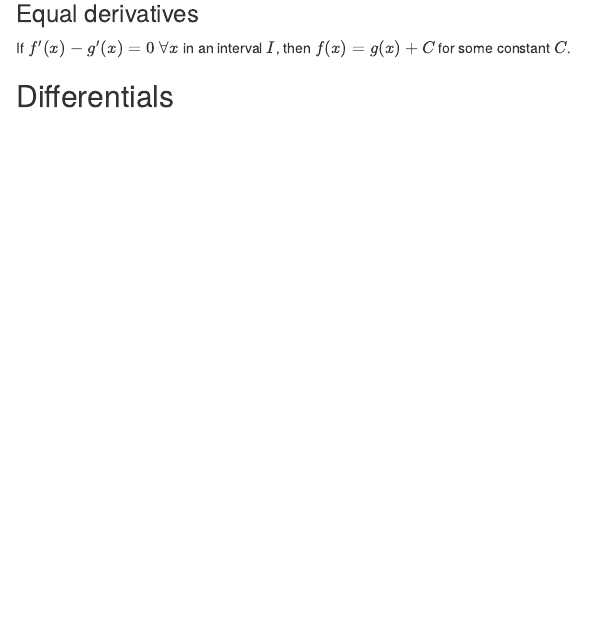
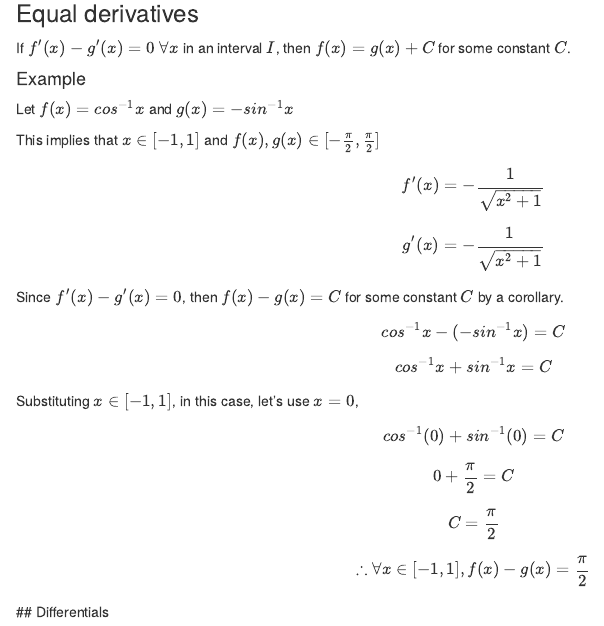
Before and after one commit to mattalejo/math-31.2, an R Markdown document (notes.rmd): the page in a window 1100 px wide, from 1970 px down before the commit and from 1950 px down after it, so that both start at the same text. The pictures show the output file notes.html that the author committed with the source, opened offline.

Commit message:
added example on equal derivative corollary

```diff
--- a/notes.rmd
+++ b/notes.rmd
@@ -79,6 +79,27 @@ If $f'(x)=0 \;\forall x$ in interval $I$, then $f(x)=c \;\forall x\in I$ for som
 
 If $f'(x)-g'(x)=0 \;\forall x$ in an interval $I$, then $f(x)=g(x)+C$ for some constant $C$.
 
+#### Example
+
+Let $f(x)=cos^{-1}x$ and $g(x)=-sin^{-1}x$
+
+This implies that $x \in [-1,1]$ and $f(x),g(x) \in [-\frac{\pi}{2},\frac{\pi}{2}]$
+
+$$ f'(x)=-\frac{1}{\sqrt{x^2+1}}$$
+
+$$ g'(x)=-\frac{1}{\sqrt{x^2+1}} $$
+Since $f'(x)-g'(x)=0$, then $f(x)-g(x)=C$ for some constant $C$ by a corollary.
+
+$$ cos^{-1}x - (-sin^{-1}x)=C $$
+$$ cos^{-1}x +sin^{-1}x=C $$
+Substituting $x \in [-1,1]$, in this case, let's use $x=0$,
+
+$$ cos^{-1}(0) +sin^{-1}(0)=C $$
+$$ 0 + \frac{\pi}{2} = C $$
+
+$$ C = \frac{\pi}{2} $$
+
+$$ \therefore \forall x \in[-1,1],f(x)-g(x)= \frac{\pi}{2}$$
 ## Differentials
 
 $$ f'(x)=\frac{dy}{dx} $$
```
Also changed, not shown: notes.html.
